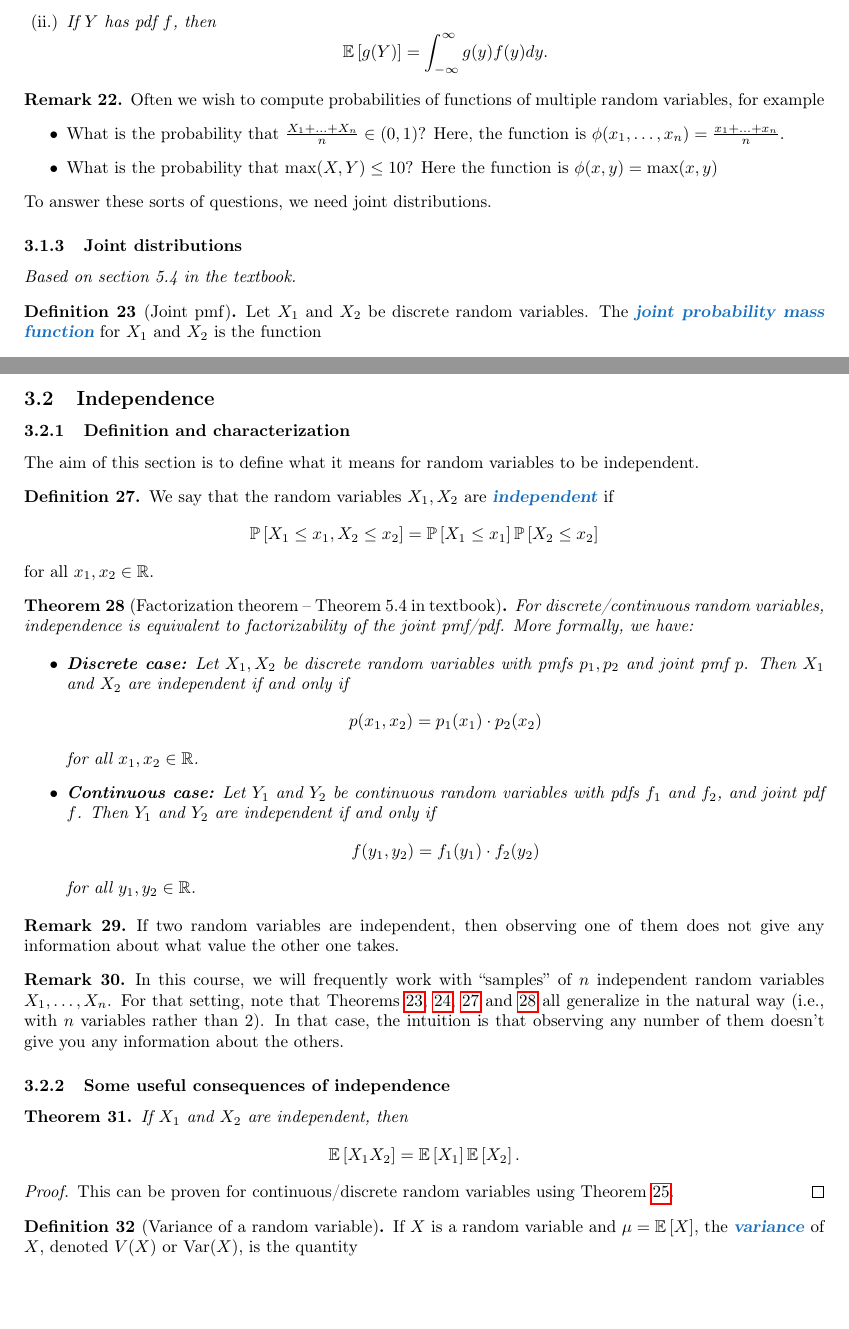
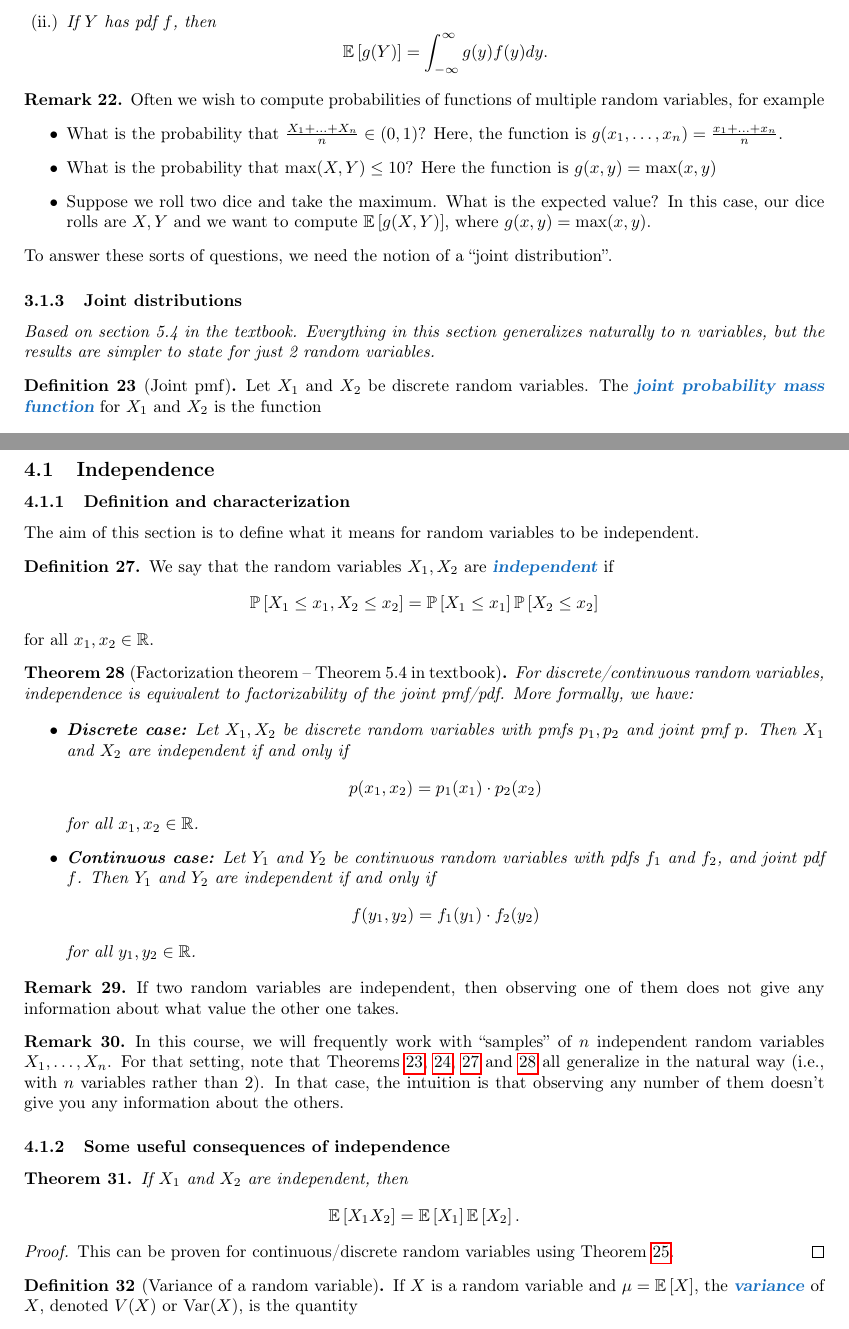
Before and after one commit to max-hill/math-472, a LaTeX document (lectures/lecture-notes-472.tex): two parts of pages 8 and 9 of 10, joined at a grey line, cut so that both start at the same text, the shorter picture padded with empty space. Compiled offline with pdfLaTeX.

Commit message:
fixed lecture notes

```diff
--- a/lectures/lecture-notes-472.tex
+++ b/lectures/lecture-notes-472.tex
@@ -693,15 +693,21 @@ denoted with capital letters, like $X,Y,Z$.
   \begin{itemize}
     \item What is the probability that
     $\frac{X_{1}+\ldots+X_{n}}{n}\in (0,1)$? Here, the function is
-    $\phi(x_{1},\ldots,x_{n})= \frac{x_{1}+\ldots+x_{n}}{n}$.
+    $g(x_{1},\ldots,x_{n})= \frac{x_{1}+\ldots+x_{n}}{n}$.
     \item What is the probability that $\max(X,Y) \leq 10$? Here the function is
-    $\phi(x,y)=\max(x,y) $
+    $g(x,y)=\max(x,y) $
+    \item Suppose we roll two dice and take the maximum. What is the expected
+    value? In this case, our dice rolls are $X,Y$ and we want to compute
+    $\E\left[g(X,Y) \right]$, where $g(x,y) = \max(x,y)$.
+
   \end{itemize}
-  To answer these sorts of questions, we need joint distributions.
+  To answer these sorts of questions, we need the notion of a ``joint distribution''.
 \end{remark}
 
 \subsubsection{Joint distributions}
-\textit{Based on section 5.4 in the textbook.}
+\textit{Based on section 5.4 in the textbook. Everything in this section
+  generalizes naturally to $n$ variables, but the results are simpler to state
+  for just 2 random variables.}
 
 
 
@@ -750,6 +756,8 @@ denoted with capital letters, like $X,Y,Z$.
   \cref{rmk:need-for-joint-distn}.
 \end{remark}
 
+\newpage
+\section{2026-01-21 | Week 02 | Lecture 04}
 \subsection{Independence}
 \subsubsection{Definition and characterization}
 The aim of this section is to define what it means for random variables to be
```
Also changed, not shown: lectures/lecture-notes-472.pdf, lectures/lecture-notes-472.tex (1 more changed lines).
